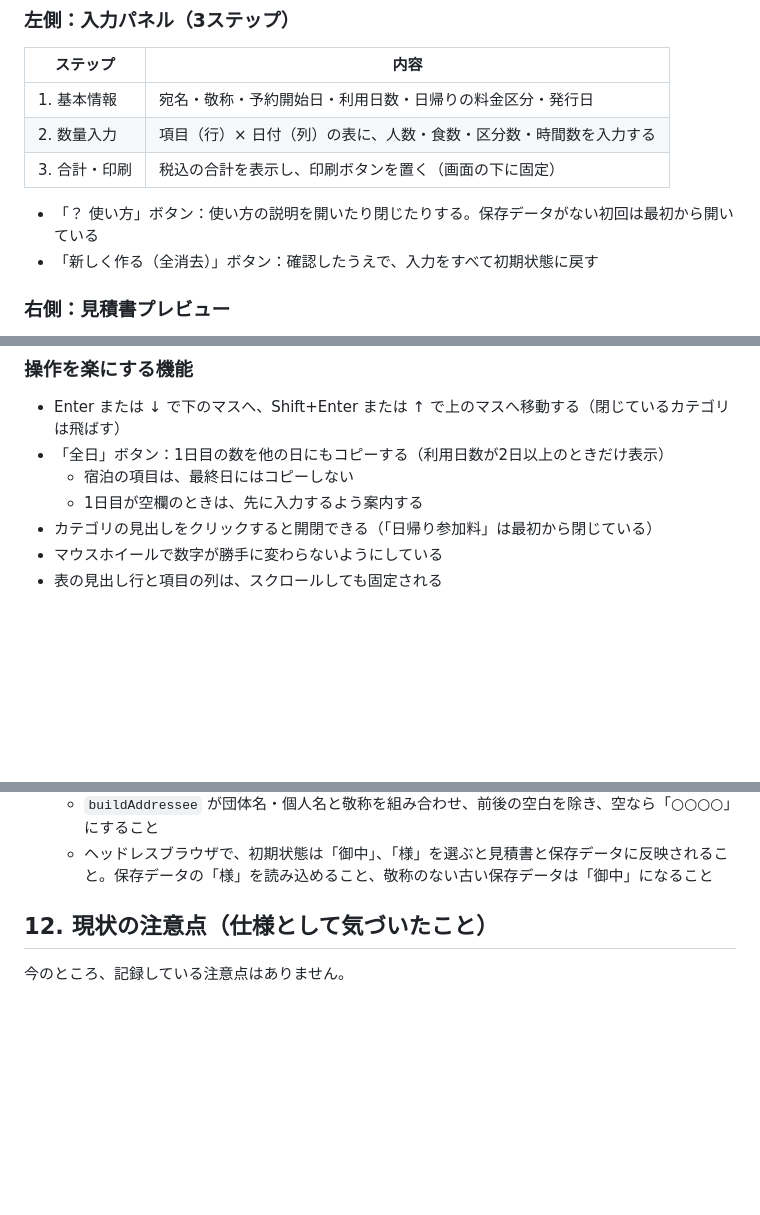
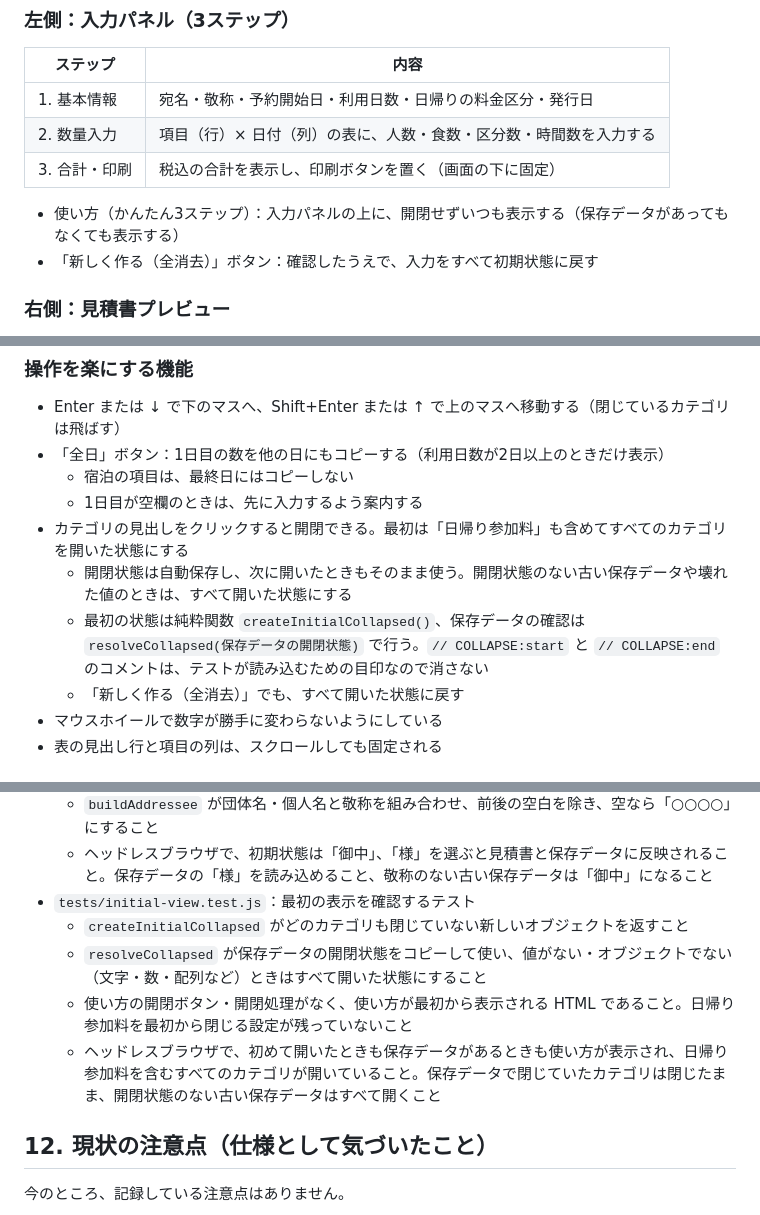
Before and after one commit to kou23-code/facility-dx-tools, a Markdown page: SPEC.md, 3 parts joined by grey strips. Drawn GitHub-style; blank space fills up the shorter version.

Commit message:
SPEC.mdに使い方の常時表示とカテゴリを最初から開く仕様、テストの説明を追加
Co-Authored-By: Claude Opus 5.5 <noreply@anthropic.com>

```diff
--- a/SPEC.md
+++ b/SPEC.md
@@ -42,7 +42,7 @@ GitHub Pages で、複数のツールを一覧で公開できる構成にして
 | 2. 数量入力 | 項目（行）× 日付（列）の表に、人数・食数・区分数・時間数を入力する |
 | 3. 合計・印刷 | 税込の合計を表示し、印刷ボタンを置く（画面の下に固定） |
 
-- 「？ 使い方」ボタン：使い方の説明を開いたり閉じたりする。保存データがない初回は最初から開いている
+- 使い方（かんたん3ステップ）：入力パネルの上に、開閉せずいつも表示する（保存データがあってもなくても表示する）
 - 「新しく作る（全消去）」ボタン：確認したうえで、入力をすべて初期状態に戻す
 
 ### 右側：見積書プレビュー
@@ -87,7 +87,10 @@ GitHub Pages で、複数のツールを一覧で公開できる構成にして
 - 「全日」ボタン：1日目の数を他の日にもコピーする（利用日数が2日以上のときだけ表示）
   - 宿泊の項目は、最終日にはコピーしない
   - 1日目が空欄のときは、先に入力するよう案内する
-- カテゴリの見出しをクリックすると開閉できる（「日帰り参加料」は最初から閉じている）
+- カテゴリの見出しをクリックすると開閉できる。最初は「日帰り参加料」も含めてすべてのカテゴリを開いた状態にする
+  - 開閉状態は自動保存し、次に開いたときもそのまま使う。開閉状態のない古い保存データや壊れた値のときは、すべて開いた状態にする
+  - 最初の状態は純粋関数 `createInitialCollapsed()`、保存データの確認は `resolveCollapsed(保存データの開閉状態)` で行う。`// COLLAPSE:start` と `// COLLAPSE:end` のコメントは、テストが読み込むための目印なので消さない
+  - 「新しく作る（全消去）」でも、すべて開いた状態に戻す
 - マウスホイールで数字が勝手に変わらないようにしている
 - 表の見出し行と項目の列は、スクロールしても固定される
 
@@ -329,6 +332,11 @@ window.CUSTOM_FACILITY_INFO = {
   - 選べる敬称が「御中」「様」で、`resolveHonorific` が不正な値・古い保存データ（値なし）を「御中」にすること
   - `buildAddressee` が団体名・個人名と敬称を組み合わせ、前後の空白を除き、空なら「○○○○」にすること
   - ヘッドレスブラウザで、初期状態は「御中」、「様」を選ぶと見積書と保存データに反映されること。保存データの「様」を読み込めること、敬称のない古い保存データは「御中」になること
+- `tests/initial-view.test.js`：最初の表示を確認するテスト
+  - `createInitialCollapsed` がどのカテゴリも閉じていない新しいオブジェクトを返すこと
+  - `resolveCollapsed` が保存データの開閉状態をコピーして使い、値がない・オブジェクトでない（文字・数・配列など）ときはすべて開いた状態にすること
+  - 使い方の開閉ボタン・開閉処理がなく、使い方が最初から表示される HTML であること。日帰り参加料を最初から閉じる設定が残っていないこと
+  - ヘッドレスブラウザで、初めて開いたときも保存データがあるときも使い方が表示され、日帰り参加料を含むすべてのカテゴリが開いていること。保存データで閉じていたカテゴリは閉じたまま、開閉状態のない古い保存データはすべて開くこと
 
 ## 12. 現状の注意点（仕様として気づいたこと）
 
```
